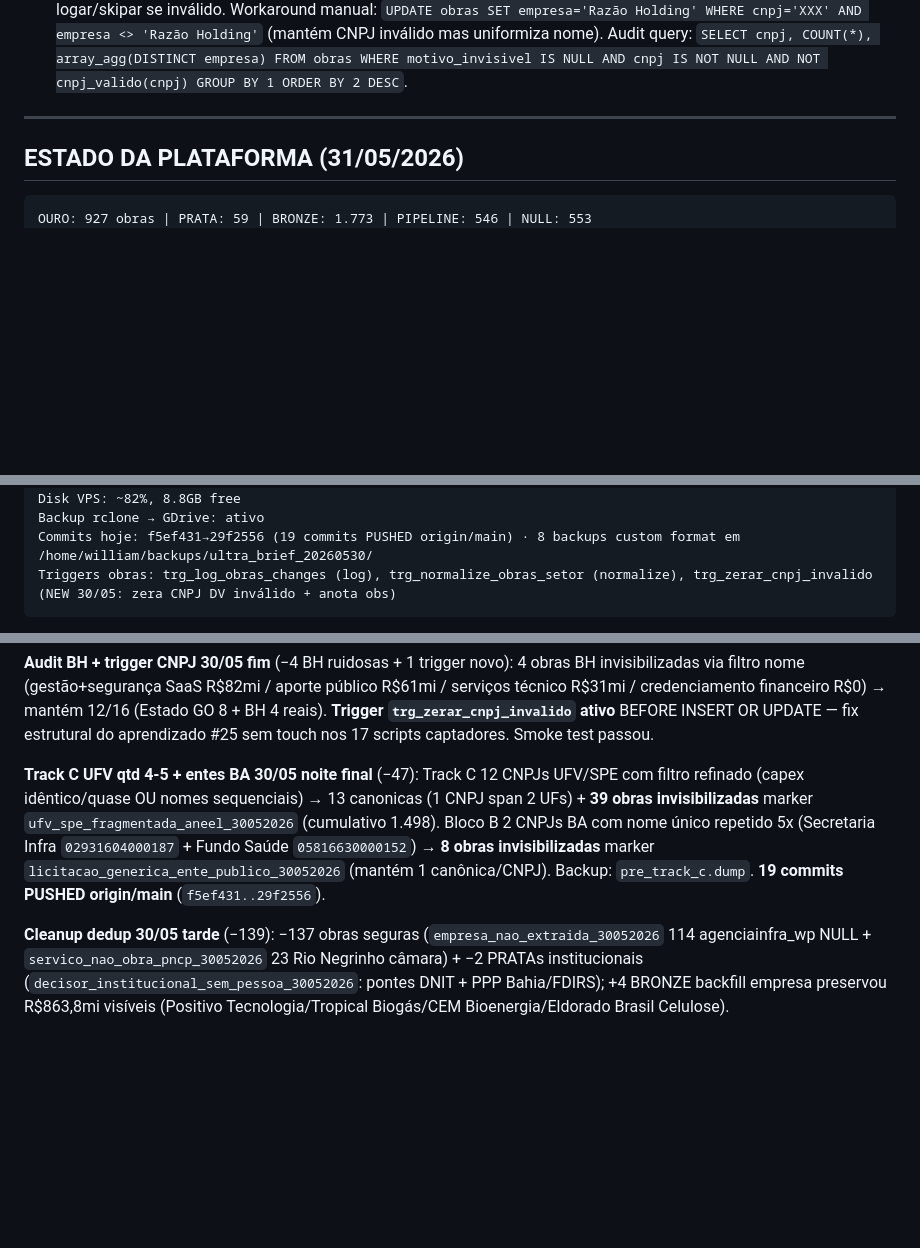
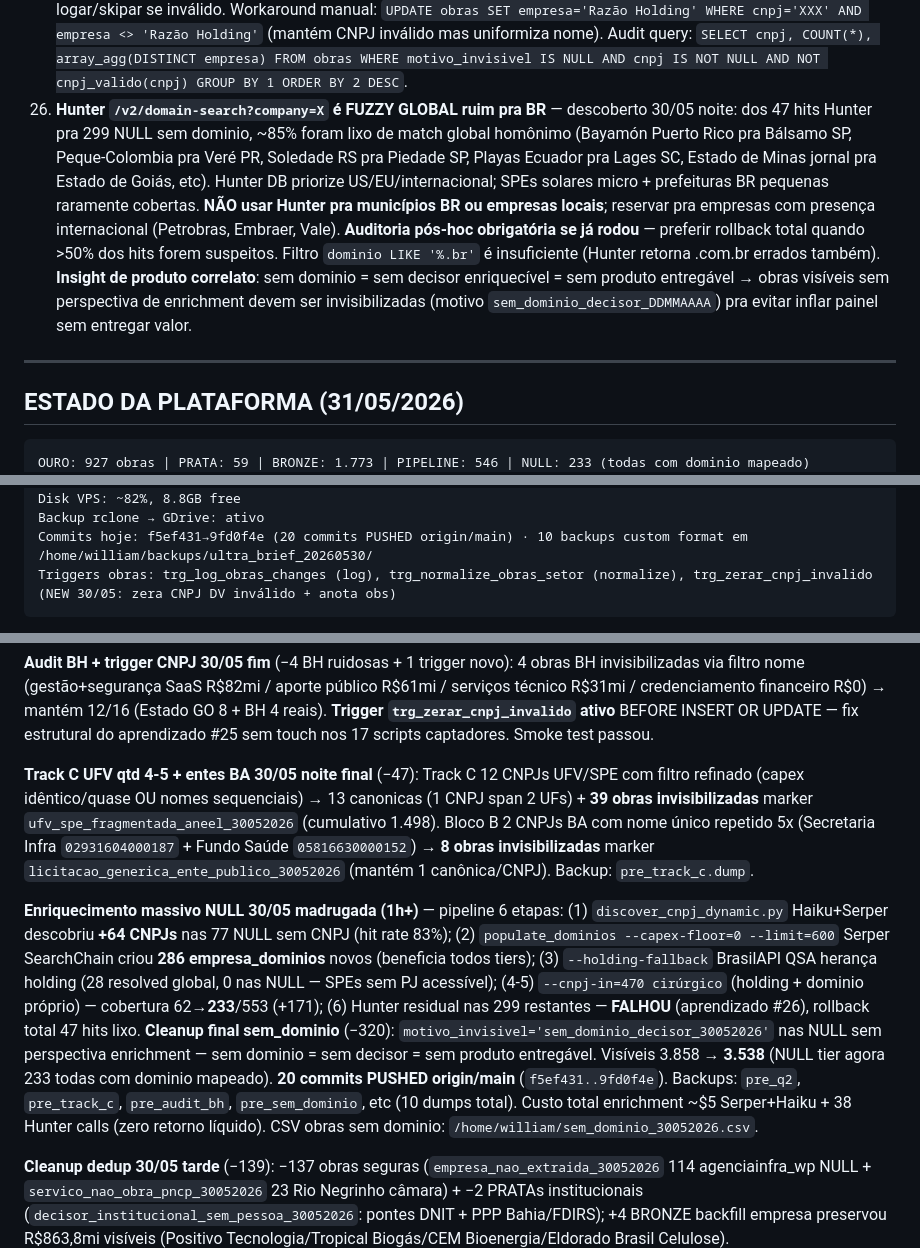
Before and after one commit to Willahc/wins-hub, a Markdown page: CLAUDE.md, 3 parts joined by grey strips. Rendered like a GitHub page; blank space fills up the shorter version.

Commit message:
docs: enriquecimento NULL +233 dominios +#26 Hunter fuzzy + sem_dominio −320 visíveis 3.538

````diff
--- a/CLAUDE.md
+++ b/CLAUDE.md
@@ -335,11 +335,12 @@ WHERE obra_id='<duplicata>'
 23. **SPEs ANEEL/ANTT fragmentadas = 1 oportunidade B2B**: SIGA registra cada UFV como linha (Serena CE = 120 "Kuara 1 X" mesmo CNPJ, mesmo capex R$117,6mi); ANTT/PIC idem (FCA MG = 26 trechos). Dedup safe SÓ quando 0 decisor email no grupo (preserva REPLICADO Sprint 1 — ex: Citlux 34×34 emails). Canônica via `DISTINCT ON (emp_norm,uf) ORDER BY emp_norm, uf, criado_em ASC, id ASC` (tiebreaker determinístico pra ties de batch ingestion ANEEL); `SUM(valor_estimado)` agrega cap no canônico; motivo `ufv_spe_fragmentada_aneel_DDMMAAAA`. **Sempre fazer pg_dump -t obras ANTES** (custom format, rollback rápido). **Filtro refinado pra qtd 2-5 (long tail)**: adicionar `HAVING ... AND (COUNT(DISTINCT valor_estimado)=1 OR COUNT(DISTINCT nome)=1)` — sem isso colapsa falsos positivos tipo "Vamos Locação SP: 2 financiamentos BNDES distintos com mesmo CNPJ" (capex e nomes distintos = obras reais, NÃO fragmentação). Track B FK migration: pra grupos COM decisor email, padrão 1:1 (1 obra = 1 decisor replicado) permite `DELETE FROM decisores_obra WHERE obra_id IN (invisibilizadas)` sem perda de contato (canônica mantém 1 row do mesmo email).
 24. **Cross-captador real vs cobertura complementar**: na audit Q2 30/05, hipótese inicial "anp_ep × cvm_ipe Petrobras = mesma obra dup" estava ERRADA. anp_ep registra ASSETS DE PRODUÇÃO (campos com PSA); cvm_ipe registra EVENTOS CORPORATIVOS (fatos relevantes CVM). Similarity textual = 0 entre fontes; são lentes diferentes da mesma empresa. **Antes de invisibilizar cross-captador**: confirmar overlap via similarity(nome) > 0.5 + capex + descrição. Dups reais existem (Habitat PA bndes×bndes mesma obra; ThyssenKrupp SP exame×google_alerts mesma notícia; Eldorado MS bndes×dou mesmo ramal ferroviário 86,66km — DOU tem capex TOTAL R$2,4bi via REIDI, BNDES só financiamento parcial debênture R$1bi → canônica é a MAIS COMPLETA, não a com menos capex).
 25. **CNPJ inválido no DB = bug captador silencioso** — 52 obras (descoberto 30/05) com DV matematicamente errado, padrão "raiz + sufixo default 0001-99" inventado pelo captador (PRIO 7×, Enauta 4×, Rialma 3×, Equinor 2×, Mineração RN 2×, Ambar 2×, +42 trailing). BrasilAPI rejeita com HTTP 400 "CNPJ inválido". **Fix estrutural pendente**: captadores devem chamar `cnpj_valido(text) → boolean` (função SQL já existe no DB) ANTES de INSERT em obras, e logar/skipar se inválido. Workaround manual: `UPDATE obras SET empresa='Razão Holding' WHERE cnpj='XXX' AND empresa <> 'Razão Holding'` (mantém CNPJ inválido mas uniformiza nome). Audit query: `SELECT cnpj, COUNT(*), array_agg(DISTINCT empresa) FROM obras WHERE motivo_invisivel IS NULL AND cnpj IS NOT NULL AND NOT cnpj_valido(cnpj) GROUP BY 1 ORDER BY 2 DESC`.
+26. **Hunter `/v2/domain-search?company=X` é FUZZY GLOBAL ruim pra BR** — descoberto 30/05 noite: dos 47 hits Hunter pra 299 NULL sem dominio, ~85% foram lixo de match global homônimo (Bayamón Puerto Rico pra Bálsamo SP, Peque-Colombia pra Veré PR, Soledade RS pra Piedade SP, Playas Ecuador pra Lages SC, Estado de Minas jornal pra Estado de Goiás, etc). Hunter DB priorize US/EU/internacional; SPEs solares micro + prefeituras BR pequenas raramente cobertas. **NÃO usar Hunter pra municípios BR ou empresas locais**; reservar pra empresas com presença internacional (Petrobras, Embraer, Vale). **Auditoria pós-hoc obrigatória se já rodou** — preferir rollback total quando >50% dos hits forem suspeitos. Filtro `dominio LIKE '%.br'` é insuficiente (Hunter retorna .com.br errados também). **Insight de produto correlato**: sem dominio = sem decisor enriquecível = sem produto entregável → obras visíveis sem perspectiva de enrichment devem ser invisibilizadas (motivo `sem_dominio_decisor_DDMMAAAA`) pra evitar inflar painel sem entregar valor.
 
 ---
 
 ## ESTADO DA PLATAFORMA (31/05/2026)
 
 ```
-OURO: 927 obras | PRATA: 59 | BRONZE: 1.773 | PIPELINE: 546 | NULL: 553
+OURO: 927 obras | PRATA: 59 | BRONZE: 1.773 | PIPELINE: 546 | NULL: 233 (todas com dominio mapeado)
 matches_obra_prestador (cron): ~115k | matches_v2 (standalone): ~632k+
@@ -348,7 +349,7 @@ Hunter: ~333/2.000 restantes | Reset: 11/06/2026 03:20 UTC
 Serper: 2.500 créditos gratuitos (ativos)
 Disk VPS: ~82%, 8.8GB free
 Backup rclone → GDrive: ativo
-Commits hoje: f5ef431→29f2556 (19 commits PUSHED origin/main) · 8 backups custom format em /home/william/backups/ultra_brief_20260530/
+Commits hoje: f5ef431→9fd0f4e (20 commits PUSHED origin/main) · 10 backups custom format em /home/william/backups/ultra_brief_20260530/
 Triggers obras: trg_log_obras_changes (log), trg_normalize_obras_setor (normalize), trg_zerar_cnpj_invalido (NEW 30/05: zera CNPJ DV inválido + anota obs)
 ```
 
@@ -358,7 +359,9 @@ Triggers obras: trg_log_obras_changes (log), trg_normalize_obras_setor (normaliz
 
 **Audit BH + trigger CNPJ 30/05 fim** (−4 BH ruidosas + 1 trigger novo): 4 obras BH invisibilizadas via filtro nome (gestão+segurança SaaS R$82mi / aporte público R$61mi / serviços técnico R$31mi / credenciamento financeiro R$0) → mantém 12/16 (Estado GO 8 + BH 4 reais). **Trigger `trg_zerar_cnpj_invalido` ativo** BEFORE INSERT OR UPDATE — fix estrutural do aprendizado #25 sem touch nos 17 scripts captadores. Smoke test passou.
 
-**Track C UFV qtd 4-5 + entes BA 30/05 noite final** (−47): Track C 12 CNPJs UFV/SPE com filtro refinado (capex idêntico/quase OU nomes sequenciais) → 13 canonicas (1 CNPJ span 2 UFs) + **39 obras invisibilizadas** marker `ufv_spe_fragmentada_aneel_30052026` (cumulativo 1.498). Bloco B 2 CNPJs BA com nome único repetido 5x (Secretaria Infra `02931604000187` + Fundo Saúde `05816630000152`) → **8 obras invisibilizadas** marker `licitacao_generica_ente_publico_30052026` (mantém 1 canônica/CNPJ). Backup: `pre_track_c.dump`. **19 commits PUSHED origin/main** (`f5ef431..29f2556`).
+**Track C UFV qtd 4-5 + entes BA 30/05 noite final** (−47): Track C 12 CNPJs UFV/SPE com filtro refinado (capex idêntico/quase OU nomes sequenciais) → 13 canonicas (1 CNPJ span 2 UFs) + **39 obras invisibilizadas** marker `ufv_spe_fragmentada_aneel_30052026` (cumulativo 1.498). Bloco B 2 CNPJs BA com nome único repetido 5x (Secretaria Infra `02931604000187` + Fundo Saúde `05816630000152`) → **8 obras invisibilizadas** marker `licitacao_generica_ente_publico_30052026` (mantém 1 canônica/CNPJ). Backup: `pre_track_c.dump`.
+
+**Enriquecimento massivo NULL 30/05 madrugada (1h+)** — pipeline 6 etapas: (1) `discover_cnpj_dynamic.py` Haiku+Serper descobriu **+64 CNPJs** nas 77 NULL sem CNPJ (hit rate 83%); (2) `populate_dominios --capex-floor=0 --limit=600` Serper SearchChain criou **286 empresa_dominios** novos (beneficia todos tiers); (3) `--holding-fallback` BrasilAPI QSA herança holding (28 resolved global, 0 nas NULL — SPEs sem PJ acessível); (4-5) `--cnpj-in=470 cirúrgico` (holding + dominio próprio) — cobertura 62→**233**/553 (+171); (6) Hunter residual nas 299 restantes — **FALHOU** (aprendizado #26), rollback total 47 hits lixo. **Cleanup final sem_dominio** (−320): `motivo_invisivel='sem_dominio_decisor_30052026'` nas NULL sem perspectiva enrichment — sem dominio = sem decisor = sem produto entregável. Visíveis 3.858 → **3.538** (NULL tier agora 233 todas com dominio mapeado). **20 commits PUSHED origin/main** (`f5ef431..9fd0f4e`). Backups: `pre_q2`, `pre_track_c`, `pre_audit_bh`, `pre_sem_dominio`, etc (10 dumps total). Custo total enrichment ~$5 Serper+Haiku + 38 Hunter calls (zero retorno líquido). CSV obras sem dominio: `/home/william/sem_dominio_30052026.csv`.
 
 **Cleanup dedup 30/05 tarde** (−139): −137 obras seguras (`empresa_nao_extraida_30052026` 114 agenciainfra_wp NULL + `servico_nao_obra_pncp_30052026` 23 Rio Negrinho câmara) + −2 PRATAs institucionais (`decisor_institucional_sem_pessoa_30052026`: pontes DNIT + PPP Bahia/FDIRS); +4 BRONZE backfill empresa preservou R$863,8mi visíveis (Positivo Tecnologia/Tropical Biogás/CEM Bioenergia/Eldorado Brasil Celulose).
 
````
Also changed, not shown: other parts of CLAUDE.md (+2 -2 lines).
